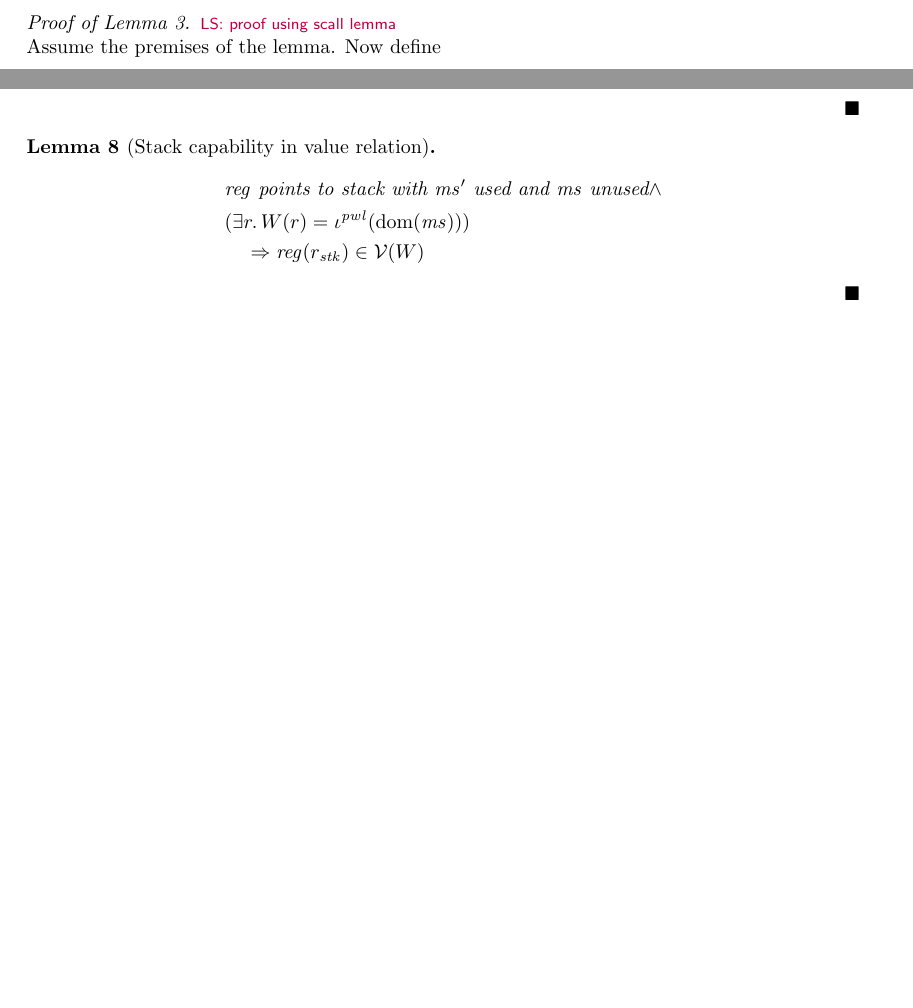
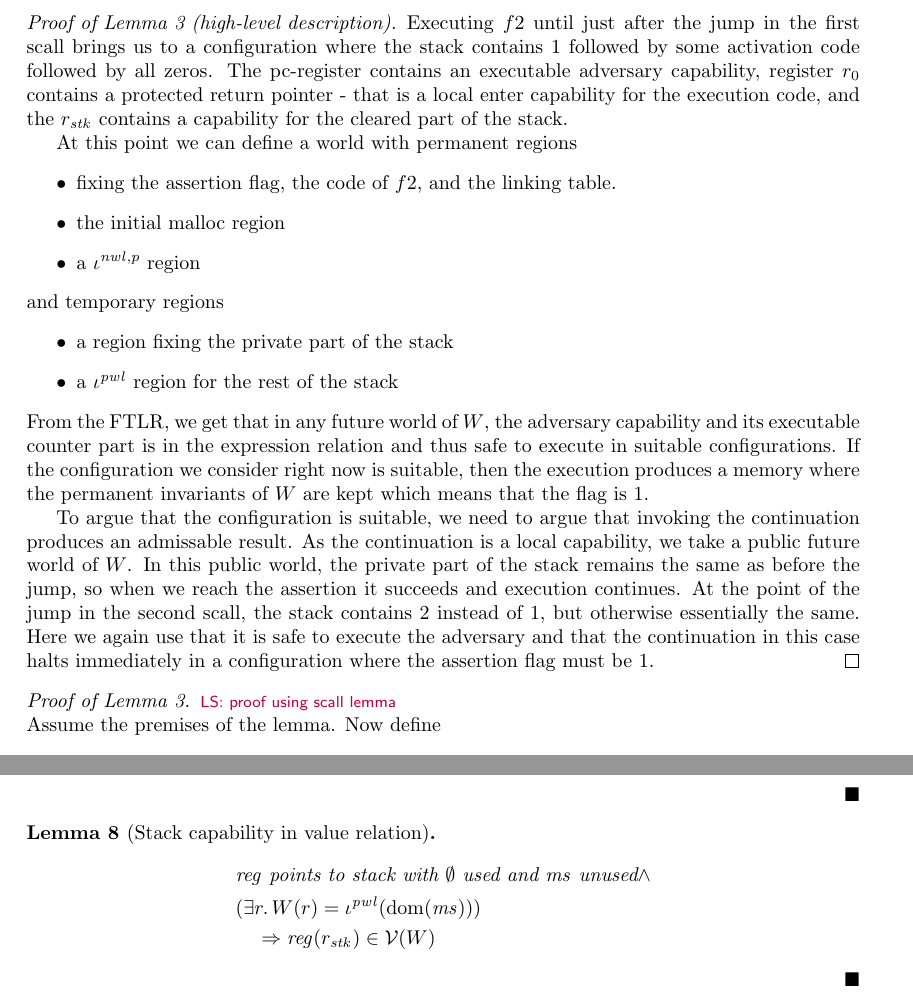
Before and after one commit to dominiquedevriese/capability-machine-reasoning-on-paper, a LaTeX document (local-capability-machine.tex): two parts of pages 25 and 43 of 51 before the commit and two parts of pages 25 and 44 of 52 after it, joined at a grey line, cut at the place of the change, the shorter picture padded with empty space. Compiled offline with pdfLaTeX.

Commit message:
First attempt at 'high-level' description of proof

```diff
--- a/local-capability-machine.tex
+++ b/local-capability-machine.tex
@@ -1880,6 +1880,25 @@ f3: push 1
     m'(\flag) = 0
   \]
 \end{lemma}
+\begin{proof}[Proof of Lemma~\ref{lem:correctness-f3} (high-level description)]
+Executing $f2$ until just after the jump in the first scall brings us to a configuration where the stack contains $1$ followed by some activation code followed by all zeros. The $\pcreg$-register contains an executable adversary capability, register $r_0$ contains a protected return pointer - that is a local enter capability for the execution code, and the $r_\stk$ contains a capability for the cleared part of the stack.
+
+At this point we can define a world with permanent regions
+\begin{itemize}
+\item fixing the assertion flag, the code of $f2$, and the linking table.
+\item the initial malloc region
+\item a $\iota^{\nwl,p}$ region
+\end{itemize}
+and temporary regions
+\begin{itemize}
+\item a region fixing the private part of the stack
+\item a $\iota^\pwl$ region for the rest of the stack
+\end{itemize}
+From the FTLR, we get that in any future world of $W$, the adversary capability and its executable counter part is in the expression relation and thus safe to execute in suitable configurations. If the configuration we consider right now is suitable, then the execution produces a memory where the permanent invariants of $W$ are kept which means that the flag is $1$.
+
+To argue that the configuration is suitable, we need to argue that invoking the continuation produces an admissable result. As the continuation is a $\local$ capability, we take a public future world of $W$. In this public world, the private part of the stack remains the same as before the jump, so when we reach the assertion it succeeds and execution continues. At the point of the jump in the second scall, the stack contains $2$ instead of $1$, but otherwise essentially the same. Here we again use that it is safe to execute the adversary and that the continuation in this case halts immediately in a configuration where the assertion flag must be $1$.
+\end{proof}
+
 \begin{proof}[Proof of Lemma~\ref{lem:correctness-f3}]
 \lau{proof using scall lemma}
 Assume the premises of the lemma.
@@ -2883,7 +2902,7 @@ Static region used for parts of memory that should not change.
 \begin{lemma}[Stack capability in value relation]
   \label{lem:stack-cap-vr}
   \begin{align*}
-    & \pointstostack{\reg}{\ms'}{\ms} \land \\
+    & \pointstostack{\reg}{\emptyset}{\ms} \land \\
     & (\exists r \ldotp W(r) = \iota^\pwl (\dom(\ms))) \\
     & \quad \Rightarrow \reg(r_\stk) \in \stdvr(W)
   \end{align*}
```
